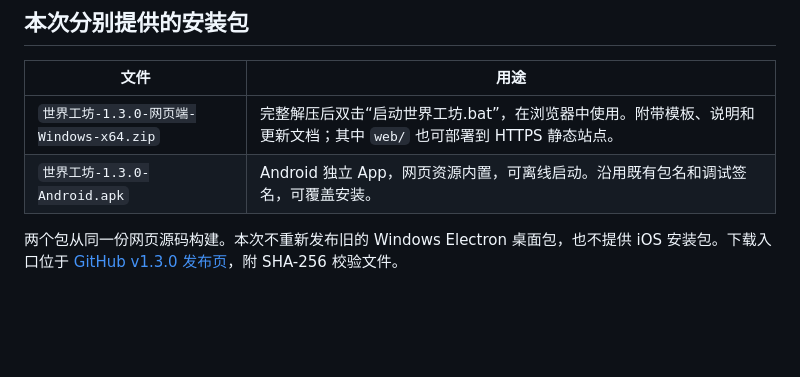
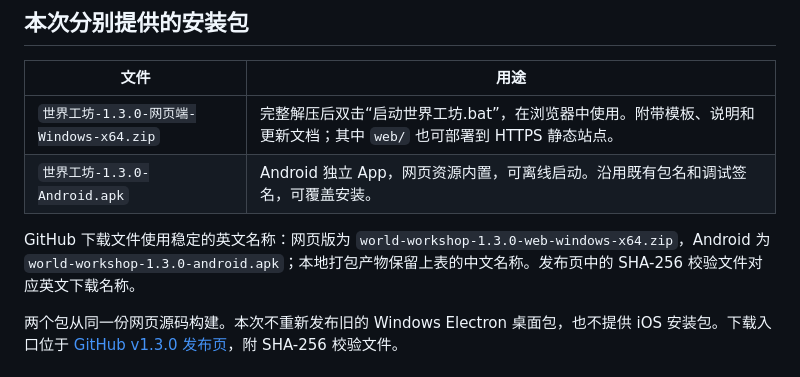
Before and after one commit to 1378325009-collab/world-workshop, a Markdown page: docs/更新说明-v1.3.0-20261031.md, the part around the change. GitHub-like rendering; blank space fills up the shorter version.

```diff
--- a/docs/更新说明-v1.3.0-20261031.md
+++ b/docs/更新说明-v1.3.0-20261031.md
@@ -10,6 +10,8 @@
 | --- | --- |
 | `世界工坊-1.3.0-网页端-Windows-x64.zip` | 完整解压后双击“启动世界工坊.bat”，在浏览器中使用。附带模板、说明和更新文档；其中 `web/` 也可部署到 HTTPS 静态站点。 |
 | `世界工坊-1.3.0-Android.apk` | Android 独立 App，网页资源内置，可离线启动。沿用既有包名和调试签名，可覆盖安装。 |
+
+GitHub 下载文件使用稳定的英文名称：网页版为 `world-workshop-1.3.0-web-windows-x64.zip`，Android 为 `world-workshop-1.3.0-android.apk`；本地打包产物保留上表的中文名称。发布页中的 SHA-256 校验文件对应英文下载名称。
 
 两个包从同一份网页源码构建。本次不重新发布旧的 Windows Electron 桌面包，也不提供 iOS 安装包。下载入口位于 [GitHub v1.3.0 发布页](https://github.com/1378325009-collab/world-workshop/releases/tag/v1.3.0)，附 SHA-256 校验文件。
 
```
Also changed, not shown: README.md (+2 -2 lines).
